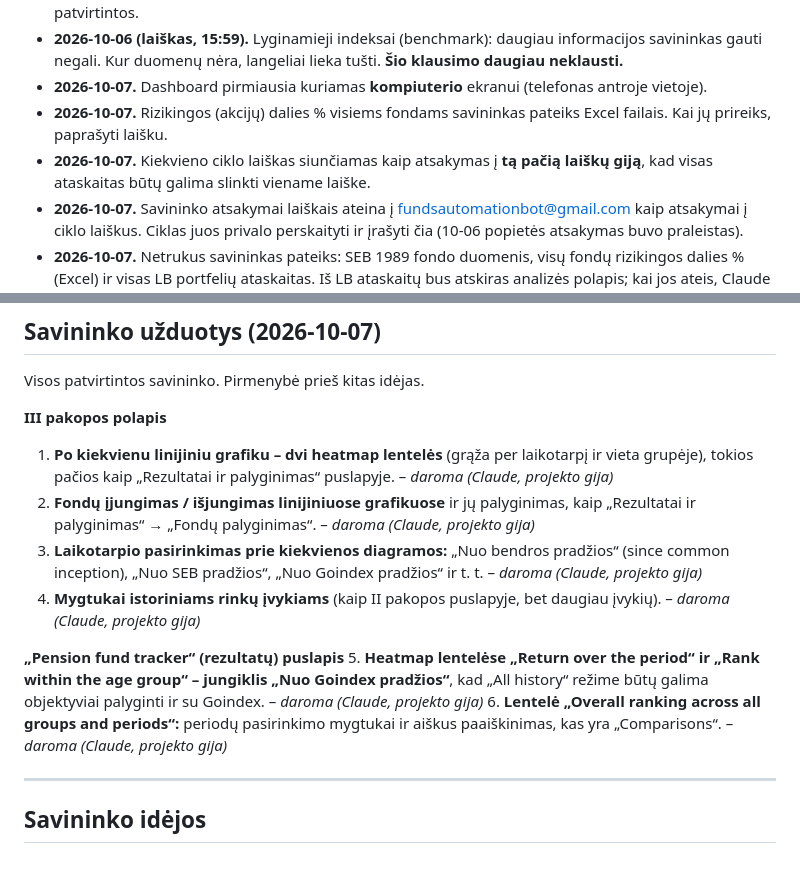
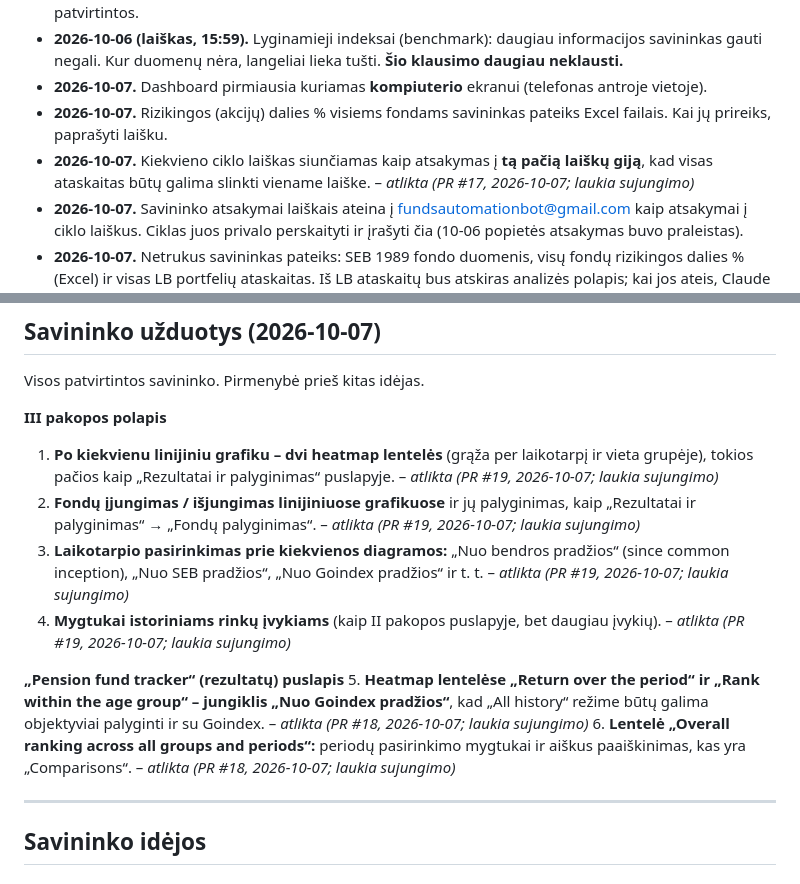
Before and after one commit to VytisCode/pension-fund-tracker, a Markdown page: IDEAS.md, 2 parts joined by grey strips. Rendered like a GitHub page.

Commit message:
IDEAS.md: mark owner tasks done in PRs #17-#19
Co-Authored-By: Claude Opus 5.5 (1M context) <noreply@anthropic.com>
Claude-Session: https://claude.ai/code/session_01BRHeH3HhwA8L2f3ioXcJyB

```diff
--- a/IDEAS.md
+++ b/IDEAS.md
@@ -20,7 +20,7 @@ Kad Claude imtųsi idėjos, pakeiskite jos būseną į **patvirtinta** arba ties
 - **2026-10-06 (laiškas, 15:59).** Lyginamieji indeksai (benchmark): daugiau informacijos savininkas gauti negali. Kur duomenų nėra, langeliai lieka tušti. **Šio klausimo daugiau neklausti.**
 - **2026-10-07.** Dashboard pirmiausia kuriamas **kompiuterio** ekranui (telefonas antroje vietoje).
 - **2026-10-07.** Rizikingos (akcijų) dalies % visiems fondams savininkas pateiks Excel failais. Kai jų prireiks, paprašyti laišku.
-- **2026-10-07.** Kiekvieno ciklo laiškas siunčiamas kaip atsakymas į **tą pačią laiškų giją**, kad visas ataskaitas būtų galima slinkti viename laiške.
+- **2026-10-07.** Kiekvieno ciklo laiškas siunčiamas kaip atsakymas į **tą pačią laiškų giją**, kad visas ataskaitas būtų galima slinkti viename laiške. – *atlikta (PR #17, 2026-10-07; laukia sujungimo)*
 - **2026-10-07.** Savininko atsakymai laiškais ateina į fundsautomationbot@gmail.com kaip atsakymai į ciklo laiškus. Ciklas juos privalo perskaityti ir įrašyti čia (10-06 popietės atsakymas buvo praleistas).
 - **2026-10-07.** Netrukus savininkas pateiks: SEB 1989 fondo duomenis, visų fondų rizikingos dalies % (Excel) ir visas LB portfelių ataskaitas. Iš LB ataskaitų bus atskiras analizės polapis; kai jos ateis, Claude pasiūlo, kokia analizė naudingiausia.
 
@@ -37,14 +37,14 @@ Kad Claude imtųsi idėjos, pakeiskite jos būseną į **patvirtinta** arba ties
 Visos patvirtintos savininko. Pirmenybė prieš kitas idėjas.
 
 **III pakopos polapis**
-1. **Po kiekvienu linijiniu grafiku – dvi heatmap lentelės** (grąža per laikotarpį ir vieta grupėje), tokios pačios kaip „Rezultatai ir palyginimas“ puslapyje. – *daroma (Claude, projekto gija)*
-2. **Fondų įjungimas / išjungimas linijiniuose grafikuose** ir jų palyginimas, kaip „Rezultatai ir palyginimas“ → „Fondų palyginimas“. – *daroma (Claude, projekto gija)*
-3. **Laikotarpio pasirinkimas prie kiekvienos diagramos:** „Nuo bendros pradžios“ (since common inception), „Nuo SEB pradžios“, „Nuo Goindex pradžios“ ir t. t. – *daroma (Claude, projekto gija)*
-4. **Mygtukai istoriniams rinkų įvykiams** (kaip II pakopos puslapyje, bet daugiau įvykių). – *daroma (Claude, projekto gija)*
+1. **Po kiekvienu linijiniu grafiku – dvi heatmap lentelės** (grąža per laikotarpį ir vieta grupėje), tokios pačios kaip „Rezultatai ir palyginimas“ puslapyje. – *atlikta (PR #19, 2026-10-07; laukia sujungimo)*
+2. **Fondų įjungimas / išjungimas linijiniuose grafikuose** ir jų palyginimas, kaip „Rezultatai ir palyginimas“ → „Fondų palyginimas“. – *atlikta (PR #19, 2026-10-07; laukia sujungimo)*
+3. **Laikotarpio pasirinkimas prie kiekvienos diagramos:** „Nuo bendros pradžios“ (since common inception), „Nuo SEB pradžios“, „Nuo Goindex pradžios“ ir t. t. – *atlikta (PR #19, 2026-10-07; laukia sujungimo)*
+4. **Mygtukai istoriniams rinkų įvykiams** (kaip II pakopos puslapyje, bet daugiau įvykių). – *atlikta (PR #19, 2026-10-07; laukia sujungimo)*
 
 **„Pension fund tracker“ (rezultatų) puslapis**
-5. **Heatmap lentelėse „Return over the period“ ir „Rank within the age group“ – jungiklis „Nuo Goindex pradžios“**, kad „All history“ režime būtų galima objektyviai palyginti ir su Goindex. – *daroma (Claude, projekto gija)*
-6. **Lentelė „Overall ranking across all groups and periods“:** periodų pasirinkimo mygtukai ir aiškus paaiškinimas, kas yra „Comparisons“. – *daroma (Claude, projekto gija)*
+5. **Heatmap lentelėse „Return over the period“ ir „Rank within the age group“ – jungiklis „Nuo Goindex pradžios“**, kad „All history“ režime būtų galima objektyviai palyginti ir su Goindex. – *atlikta (PR #18, 2026-10-07; laukia sujungimo)*
+6. **Lentelė „Overall ranking across all groups and periods“:** periodų pasirinkimo mygtukai ir aiškus paaiškinimas, kas yra „Comparisons“. – *atlikta (PR #18, 2026-10-07; laukia sujungimo)*
 
 ---
 
```
